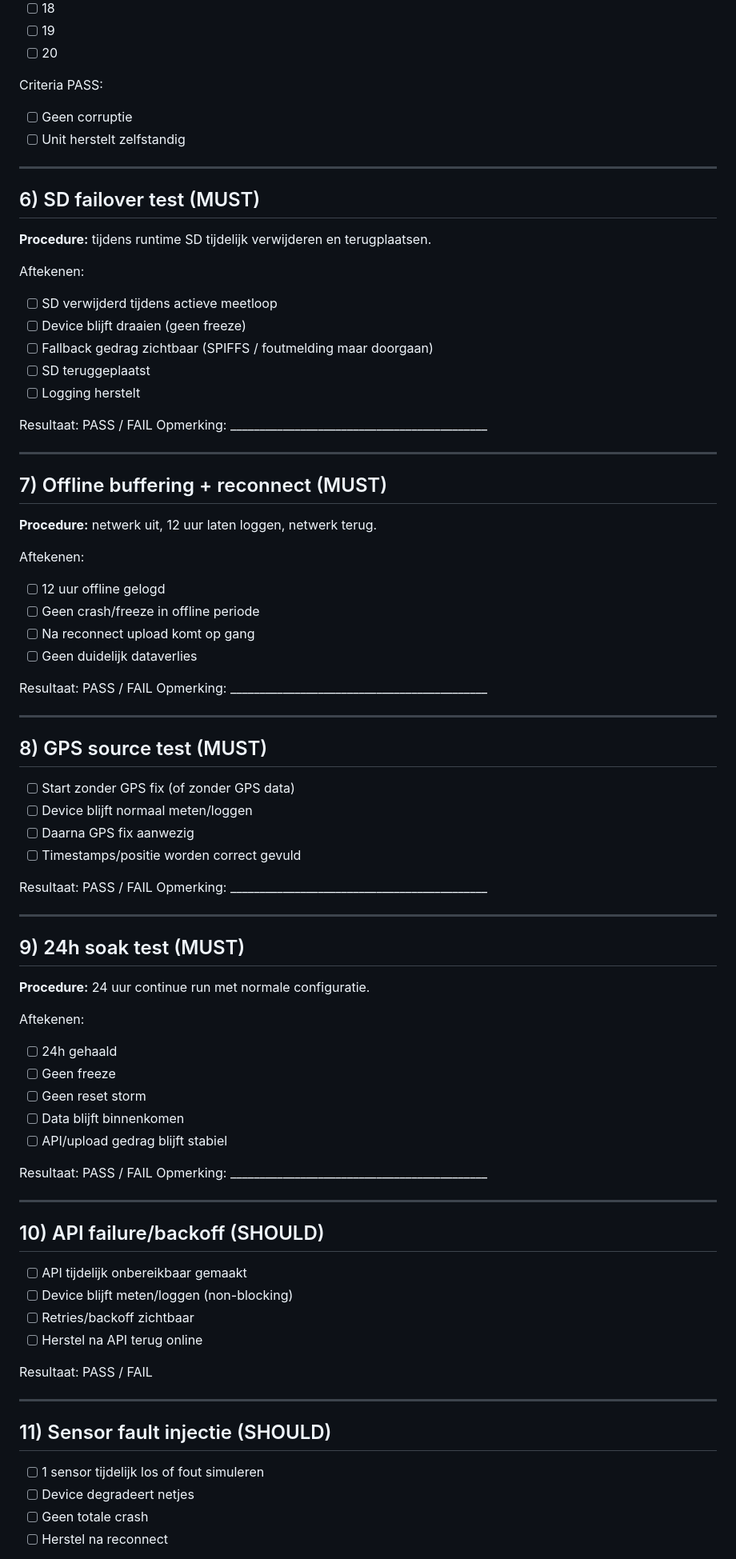
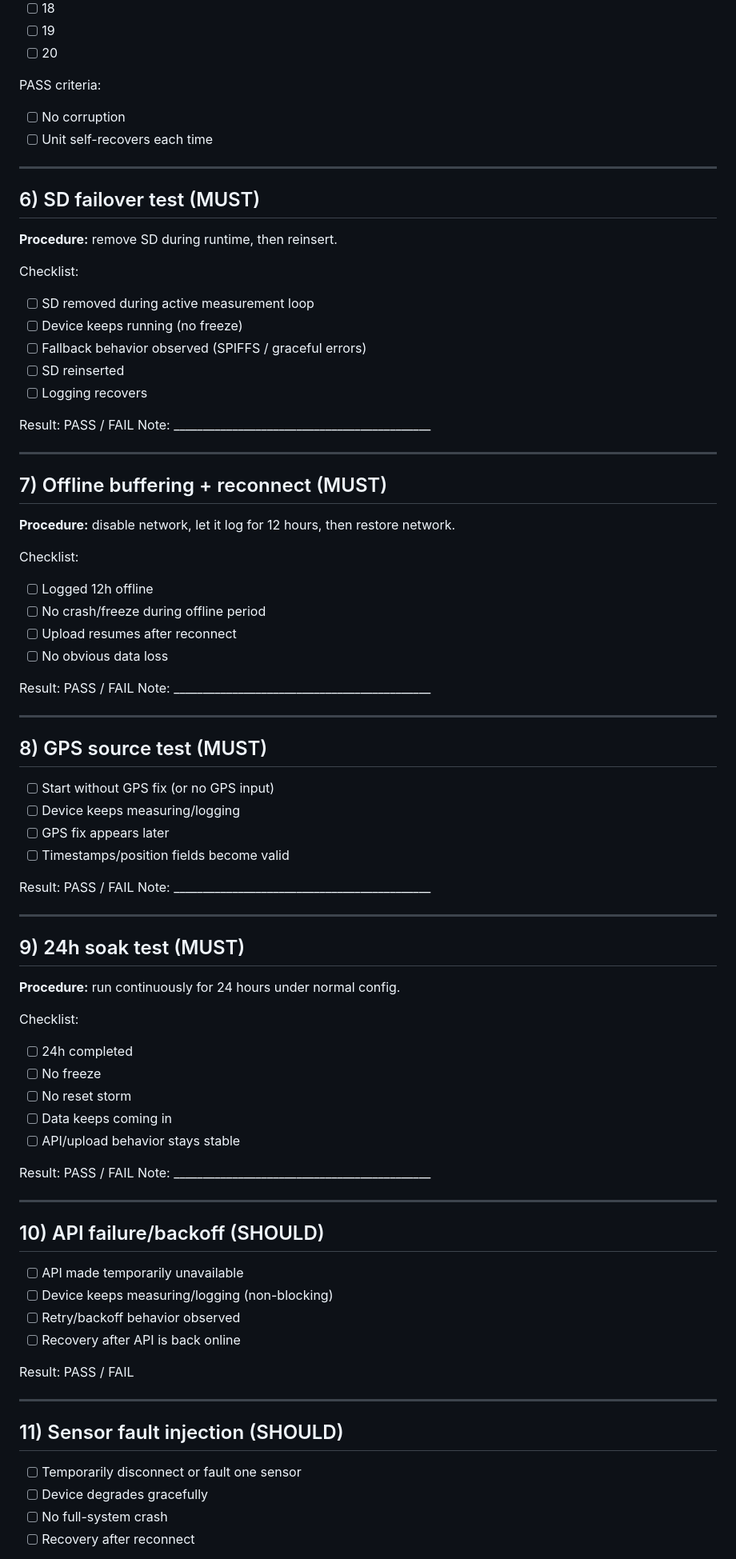
Before and after one commit to Project-SeaSense/seasense, a Markdown page: DEPLOY_RUNBOOK.md, the part around one of its changes. Shown at 80% size. Rendered like a GitHub page.

Commit message:
Translate deployment runbook to English

```diff
--- a/DEPLOY_RUNBOOK.md
+++ b/DEPLOY_RUNBOOK.md
@@ -139,86 +139,86 @@ Aftekenen:
 - [ ] 19
 - [ ] 20
 
-Criteria PASS:
-- [ ] Geen corruptie
-- [ ] Unit herstelt zelfstandig
+PASS criteria:
+- [ ] No corruption
+- [ ] Unit self-recovers each time
 
 ---
 
 ## 6) SD failover test (MUST)
 
-**Procedure:** tijdens runtime SD tijdelijk verwijderen en terugplaatsen.
+**Procedure:** remove SD during runtime, then reinsert.
 
-Aftekenen:
-- [ ] SD verwijderd tijdens actieve meetloop
-- [ ] Device blijft draaien (geen freeze)
-- [ ] Fallback gedrag zichtbaar (SPIFFS / foutmelding maar doorgaan)
-- [ ] SD teruggeplaatst
-- [ ] Logging herstelt
+Checklist:
+- [ ] SD removed during active measurement loop
+- [ ] Device keeps running (no freeze)
+- [ ] Fallback behavior observed (SPIFFS / graceful errors)
+- [ ] SD reinserted
+- [ ] Logging recovers
 
-Resultaat: PASS / FAIL
-Opmerking: ____________________________________________
+Result: PASS / FAIL
+Note: ____________________________________________
 
 ---
 
 ## 7) Offline buffering + reconnect (MUST)
 
-**Procedure:** netwerk uit, 12 uur laten loggen, netwerk terug.
+**Procedure:** disable network, let it log for 12 hours, then restore network.
 
-Aftekenen:
-- [ ] 12 uur offline gelogd
-- [ ] Geen crash/freeze in offline periode
-- [ ] Na reconnect upload komt op gang
-- [ ] Geen duidelijk dataverlies
+Checklist:
+- [ ] Logged 12h offline
+- [ ] No crash/freeze during offline period
+- [ ] Upload resumes after reconnect
+- [ ] No obvious data loss
 
-Resultaat: PASS / FAIL
-Opmerking: ____________________________________________
+Result: PASS / FAIL
+Note: ____________________________________________
 
 ---
 
 ## 8) GPS source test (MUST)
 
-- [ ] Start zonder GPS fix (of zonder GPS data)
-- [ ] Device blijft normaal meten/loggen
-- [ ] Daarna GPS fix aanwezig
-- [ ] Timestamps/positie worden correct gevuld
+- [ ] Start without GPS fix (or no GPS input)
+- [ ] Device keeps measuring/logging
+- [ ] GPS fix appears later
+- [ ] Timestamps/position fields become valid
 
-Resultaat: PASS / FAIL
-Opmerking: ____________________________________________
+Result: PASS / FAIL
+Note: ____________________________________________
 
 ---
 
 ## 9) 24h soak test (MUST)
 
-**Procedure:** 24 uur continue run met normale configuratie.
+**Procedure:** run continuously for 24 hours under normal config.
 
-Aftekenen:
-- [ ] 24h gehaald
-- [ ] Geen freeze
-- [ ] Geen reset storm
-- [ ] Data blijft binnenkomen
-- [ ] API/upload gedrag blijft stabiel
+Checklist:
+- [ ] 24h completed
+- [ ] No freeze
+- [ ] No reset storm
+- [ ] Data keeps coming in
+- [ ] API/upload behavior stays stable
 
-Resultaat: PASS / FAIL
-Opmerking: ____________________________________________
+Result: PASS / FAIL
+Note: ____________________________________________
 
 ---
 
 ## 10) API failure/backoff (SHOULD)
 
-- [ ] API tijdelijk onbereikbaar gemaakt
-- [ ] Device blijft meten/loggen (non-blocking)
-- [ ] Retries/backoff zichtbaar
-- [ ] Herstel na API terug online
+- [ ] API made temporarily unavailable
+- [ ] Device keeps measuring/logging (non-blocking)
+- [ ] Retry/backoff behavior observed
+- [ ] Recovery after API is back online
 
-Resultaat: PASS / FAIL
+Result: PASS / FAIL
 
 ---
 
-## 11) Sensor fault injectie (SHOULD)
+## 11) Sensor fault injection (SHOULD)
 
-- [ ] 1 sensor tijdelijk los of fout simuleren
-- [ ] Device degradeert netjes
-- [ ] Geen totale crash
-- [ ] Herstel na reconnect
+- [ ] Temporarily disconnect or fault one sensor
+- [ ] Device degrades gracefully
+- [ ] No full-system crash
+- [ ] Recovery after reconnect
 
```
Also changed, not shown: other parts of DEPLOY_RUNBOOK.md (+58 -58 lines).
